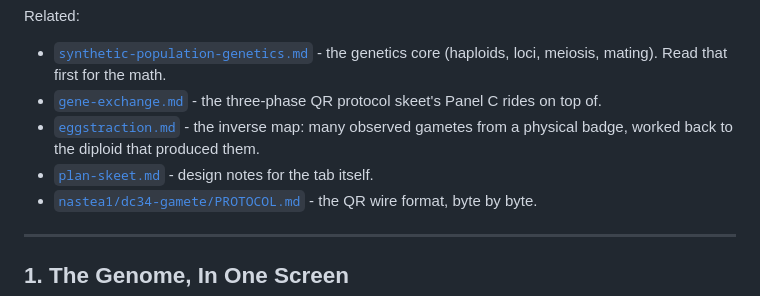
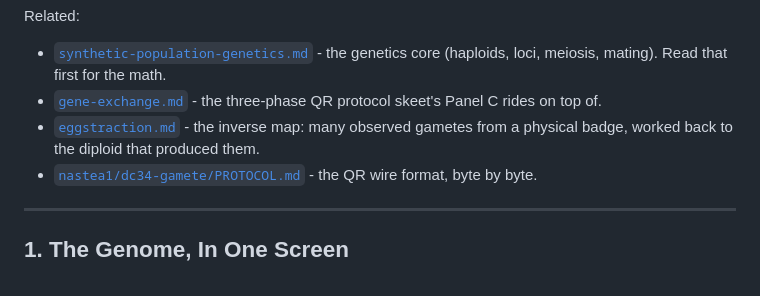
Before and after one commit to charlesreid1/dc34sim, a Markdown page: skeet.md, the part around the change. Rendered like a GitHub page.

Commit message:
drop dangling plan-skeet.md reference from skeet.md
plan-skeet.md is an internal doc, not shipped in this repo.

```diff
--- a/skeet.md
+++ b/skeet.md
@@ -8,7 +8,6 @@ Related:
 - [`synthetic-population-genetics.md`](synthetic-population-genetics.md) - the genetics core (haploids, loci, meiosis, mating). Read that first for the math.
 - [`gene-exchange.md`](gene-exchange.md) - the three-phase QR protocol skeet's Panel C rides on top of.
 - [`eggstraction.md`](eggstraction.md) - the inverse map: many observed gametes from a physical badge, worked back to the diploid that produced them.
-- [`plan-skeet.md`](plan-skeet.md) - design notes for the tab itself.
 - [`nastea1/dc34-gamete/PROTOCOL.md`](https://github.com/nastea1/dc34-gamete/blob/main/PROTOCOL.md) - the QR wire format, byte by byte.
 
 ---
```
